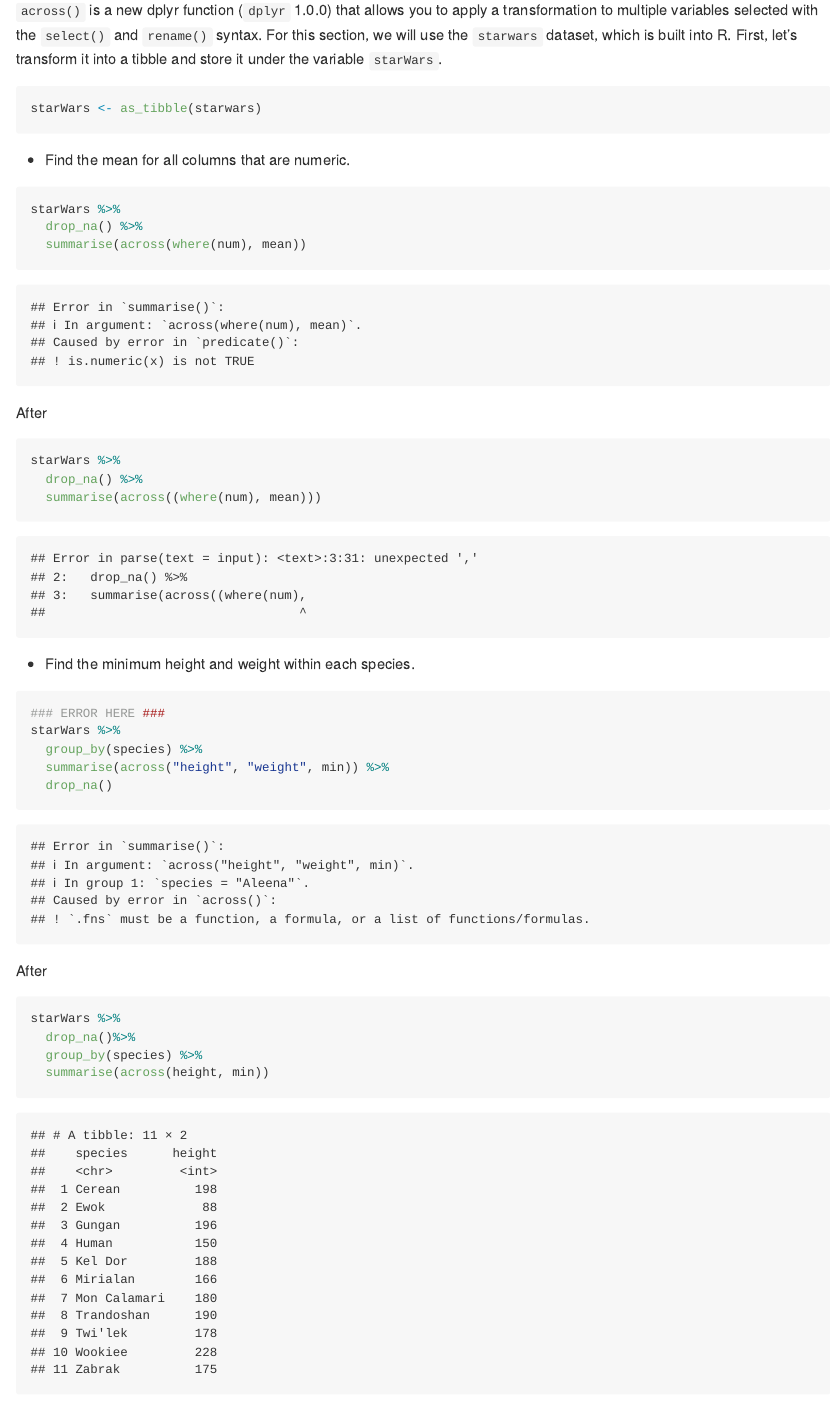
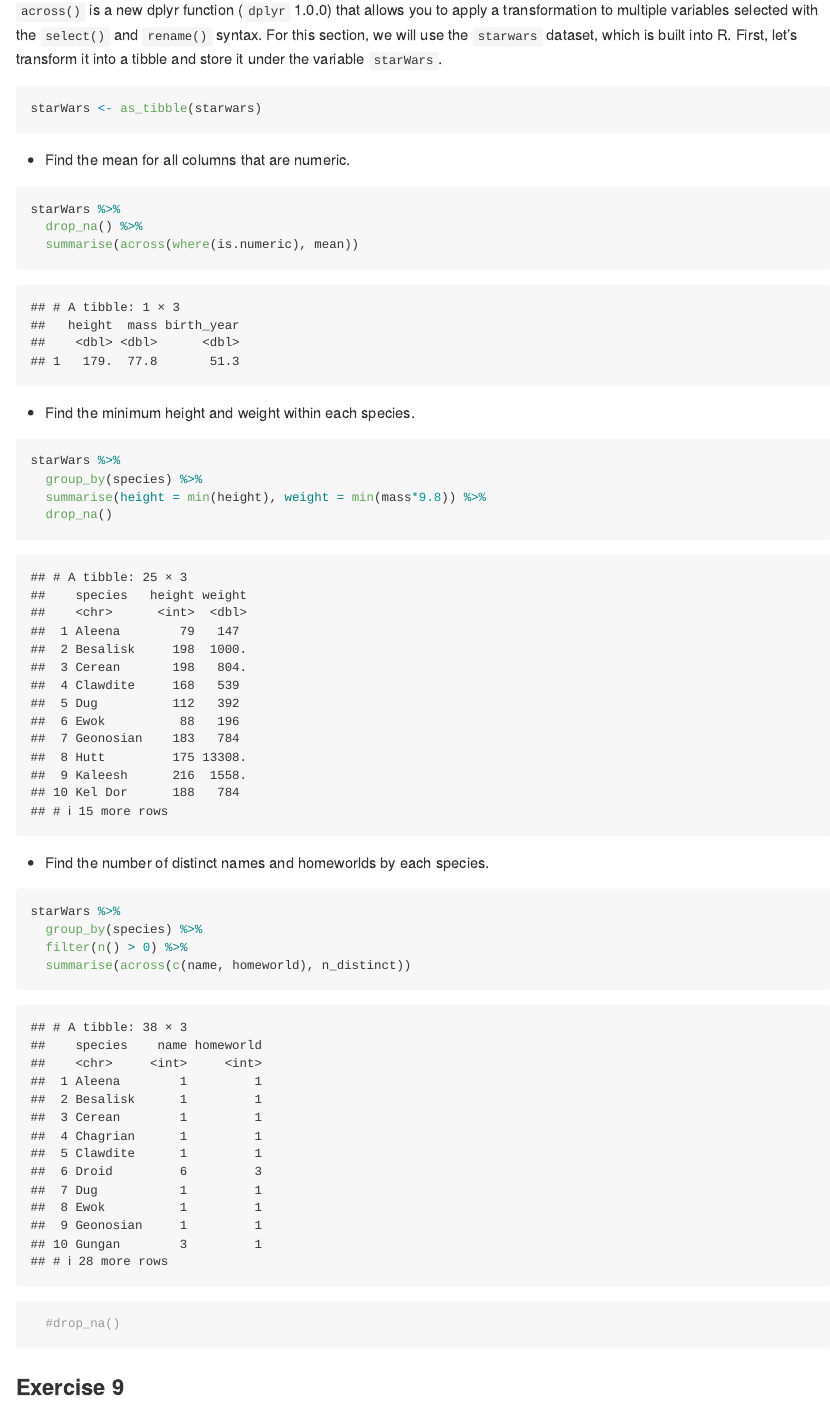
Before and after one commit to stat545ubc-2020/collaborative-helium, an R Markdown document (milestone2/TB2.Rmd): the page in a window 1100 px wide, from 15490 px down. Rendered offline with R 4.5, knitr and Pandoc, with nearby package versions; some code elsewhere in the file could not run offline; the gapminder table comes from the copy in Python's plotly package.

Commit message:
Corrections to Exercise 8

````diff
--- a/milestone2/TB2.Rmd
+++ b/milestone2/TB2.Rmd
@@ -304,36 +304,20 @@ starWars <- as_tibble(starwars)
 
 + Find the mean for all columns that are numeric.
 
+
 ```{r}
 starWars %>%
   drop_na() %>%
-  summarise(across(where(num), mean))
-```
-
-After
-```{r}
-starWars %>%
-  drop_na() %>%
-  summarise(across((where(num), mean)))
+  summarise(across(where(is.numeric), mean))
 ```
 
 + Find the minimum height and weight within each species.
 
 ```{r}
-### ERROR HERE ###
 starWars %>%
   group_by(species) %>%
-  summarise(across("height", "weight", min)) %>%
+  summarise(height = min(height), weight = min(mass*9.8)) %>%
   drop_na()
-```
-
-After
-```{r}
-starWars %>%
-  drop_na()%>%
-  group_by(species) %>%
-  summarise(across(height, min))
-
 ```
 
 + Find the number of distinct names and homeworlds by each species.
@@ -343,4 +326,5 @@ starWars %>%
 starWars %>%
-  species %>%
+  group_by(species) %>%
   filter(n() > 0) %>%
   summarise(across(c(name, homeworld), n_distinct))
+  #drop_na()
````
Also changed, not shown: milestone2/TB2.Rmd (9 more changed lines).
